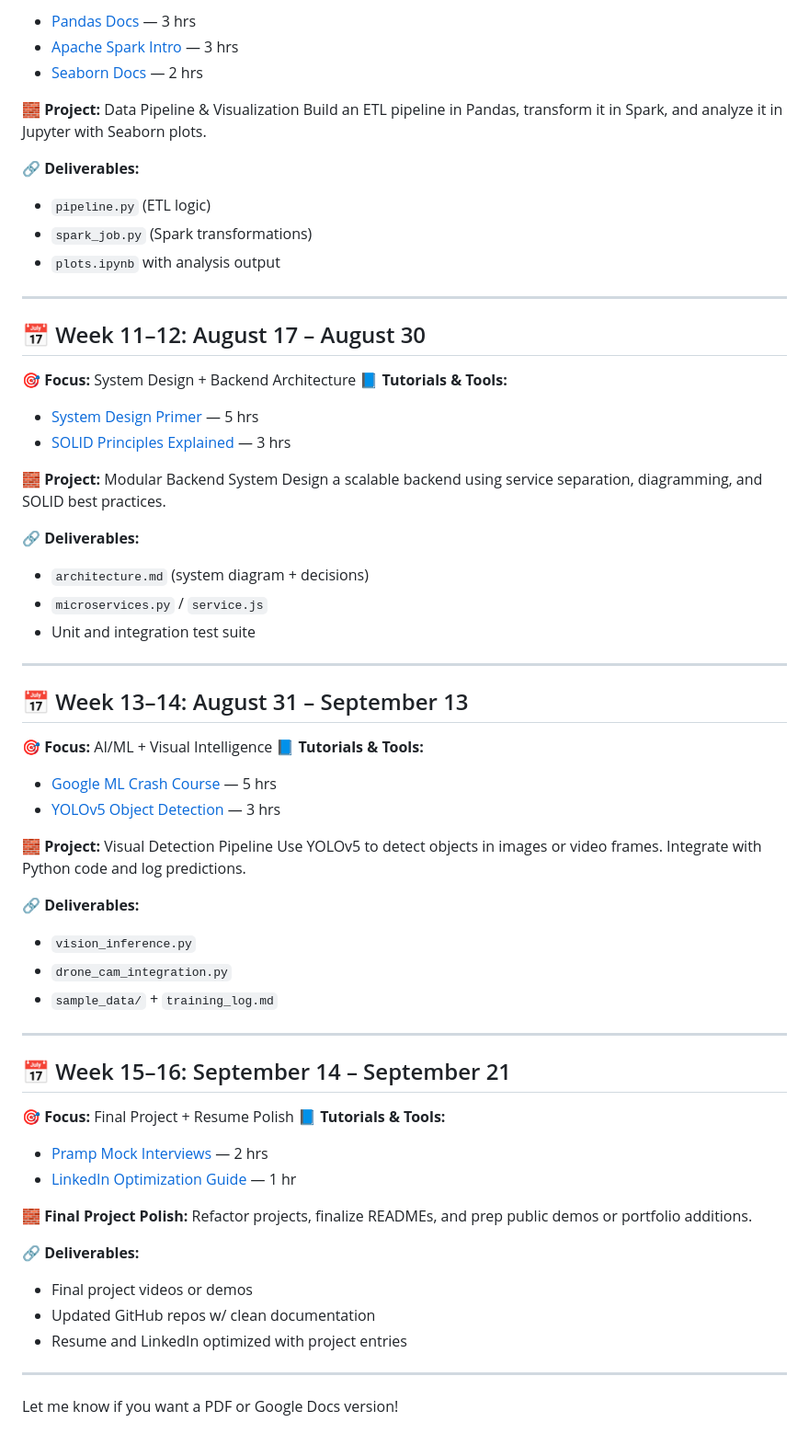
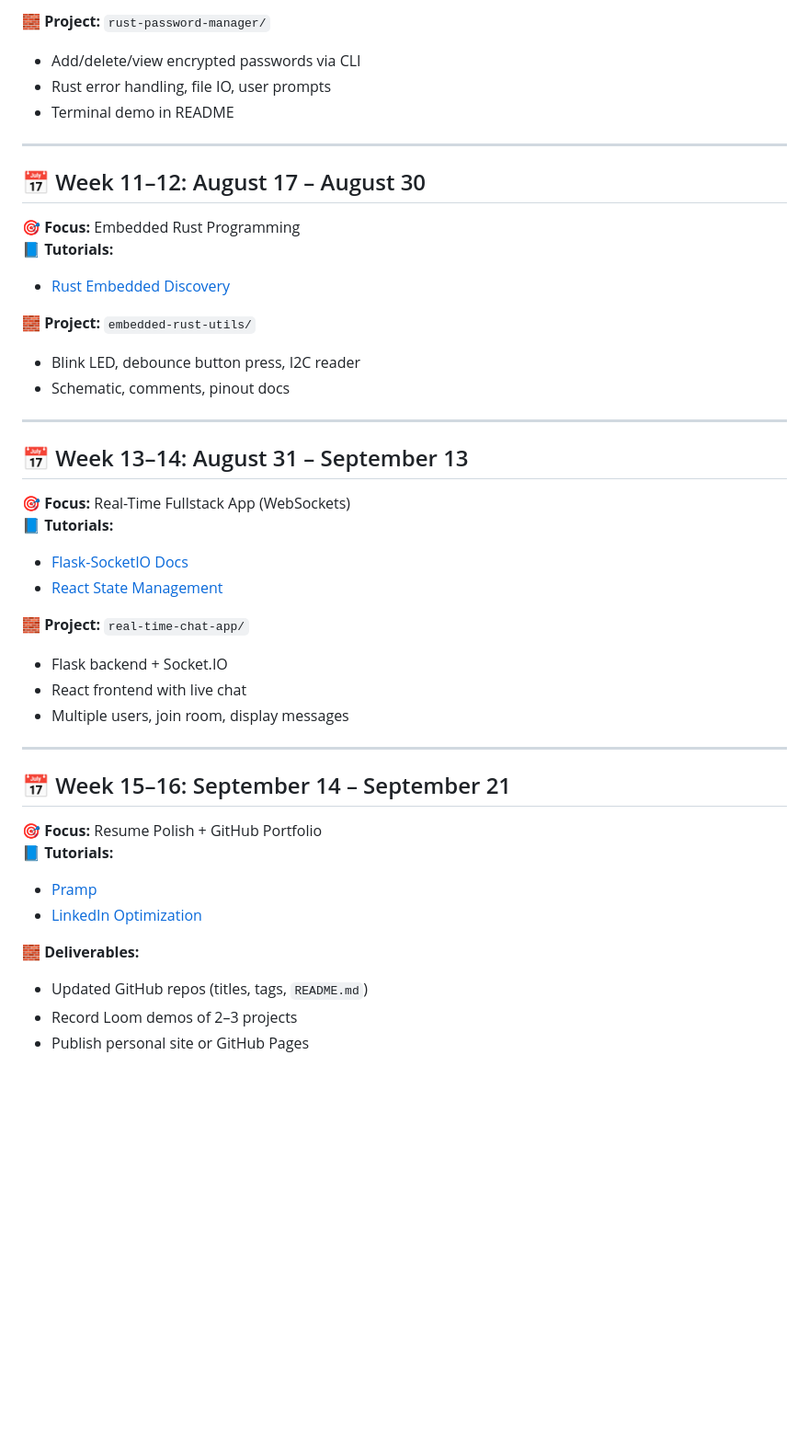
Before and after one commit to AndrewMahran7/PalantirCurriculum, a Markdown page: README.md, the part around the change printed below. Shown: that part at 92% size. GitHub-like rendering; blank space fills up the shorter version.

```diff
--- a/README.md
+++ b/README.md
@@ -153,74 +139,45 @@ Add secure login, dockerize the backend, and set up automated GitHub Actions wor
 
-* [Pandas Docs](https://pandas.pydata.org/docs/) — 3 hrs
-* [Apache Spark Intro](https://spark.apache.org/docs/latest/) — 3 hrs
-* [Seaborn Docs](https://seaborn.pydata.org/tutorial.html) — 2 hrs
-
-🧱 **Project:** Data Pipeline & Visualization
-Build an ETL pipeline in Pandas, transform it in Spark, and analyze it in Jupyter with Seaborn plots.
-
-🔗 **Deliverables:**
-
-* `pipeline.py` (ETL logic)
-* `spark_job.py` (Spark transformations)
-* `plots.ipynb` with analysis output
+🧱 **Project:** `rust-password-manager/`
+- Add/delete/view encrypted passwords via CLI
+- Rust error handling, file IO, user prompts
+- Terminal demo in README
 
 ---
 
 ## 📅 Week 11–12: August 17 – August 30
 
-🎯 **Focus:** System Design + Backend Architecture
-📘 **Tutorials & Tools:**
+🎯 **Focus:** Embedded Rust Programming
+📘 **Tutorials:**
+- [Rust Embedded Discovery](https://docs.rust-embedded.org/discovery/)
 
-* [System Design Primer](https://github.com/donnemartin/system-design-primer) — 5 hrs
-* [SOLID Principles Explained](https://www.freecodecamp.org/news/solid-principles-explained-in-plain-english/) — 3 hrs
-
-🧱 **Project:** Modular Backend System
-Design a scalable backend using service separation, diagramming, and SOLID best practices.
-
-🔗 **Deliverables:**
-
-* `architecture.md` (system diagram + decisions)
-* `microservices.py` / `service.js`
-* Unit and integration test suite
+🧱 **Project:** `embedded-rust-utils/`
+- Blink LED, debounce button press, I2C reader
+- Schematic, comments, pinout docs
 
 ---
 
 ## 📅 Week 13–14: August 31 – September 13
 
-🎯 **Focus:** AI/ML + Visual Intelligence
-📘 **Tutorials & Tools:**
+🎯 **Focus:** Real-Time Fullstack App (WebSockets)
+📘 **Tutorials:**
+- [Flask-SocketIO Docs](https://flask-socketio.readthedocs.io/en/latest/)
+- [React State Management](https://react.dev/learn/state-a-components-memory)
 
-* [Google ML Crash Course](https://developers.google.com/machine-learning/crash-course) — 5 hrs
-* [YOLOv5 Object Detection](https://github.com/ultralytics/yolov5) — 3 hrs
-
-🧱 **Project:** Visual Detection Pipeline
-Use YOLOv5 to detect objects in images or video frames. Integrate with Python code and log predictions.
-
-🔗 **Deliverables:**
-
-* `vision_inference.py`
-* `drone_cam_integration.py`
-* `sample_data/` + `training_log.md`
+🧱 **Project:** `real-time-chat-app/`
+- Flask backend + Socket.IO
+- React frontend with live chat
+- Multiple users, join room, display messages
 
 ---
 
 ## 📅 Week 15–16: September 14 – September 21
 
-🎯 **Focus:** Final Project + Resume Polish
-📘 **Tutorials & Tools:**
+🎯 **Focus:** Resume Polish + GitHub Portfolio
+📘 **Tutorials:**
+- [Pramp](https://www.pramp.com/)
+- [LinkedIn Optimization](https://www.topresume.com/career-advice/how-to-optimize-your-linkedin-profile)
 
-* [Pramp Mock Interviews](https://www.pramp.com/) — 2 hrs
-* [LinkedIn Optimization Guide](https://www.topresume.com/career-advice/how-to-optimize-your-linkedin-profile) — 1 hr
-
-🧱 **Final Project Polish:**
-Refactor projects, finalize READMEs, and prep public demos or portfolio additions.
-
-🔗 **Deliverables:**
-
-* Final project videos or demos
-* Updated GitHub repos w/ clean documentation
-* Resume and LinkedIn optimized with project entries
-
----
-
-Let me know if you want a PDF or Google Docs version!
+🧱 **Deliverables:**
+- Updated GitHub repos (titles, tags, `README.md`)
+- Record Loom demos of 2–3 projects
+- Publish personal site or GitHub Pages
```
Also changed, not shown: other parts of README.md (+73 -87 lines).
